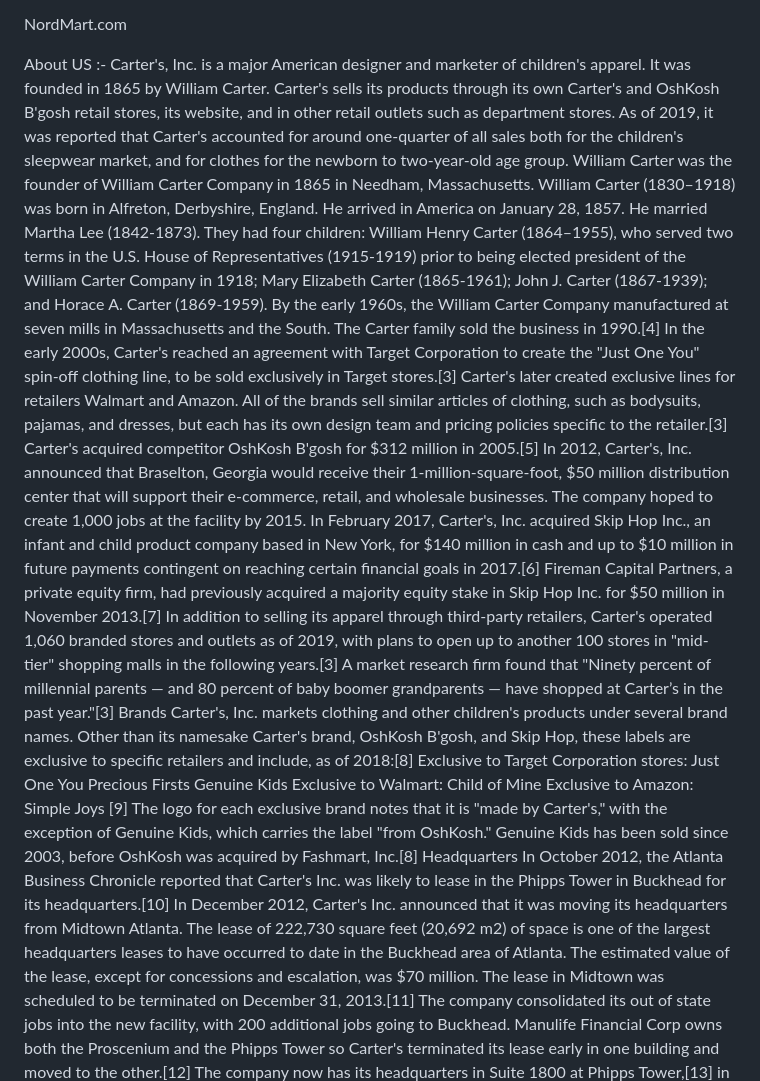
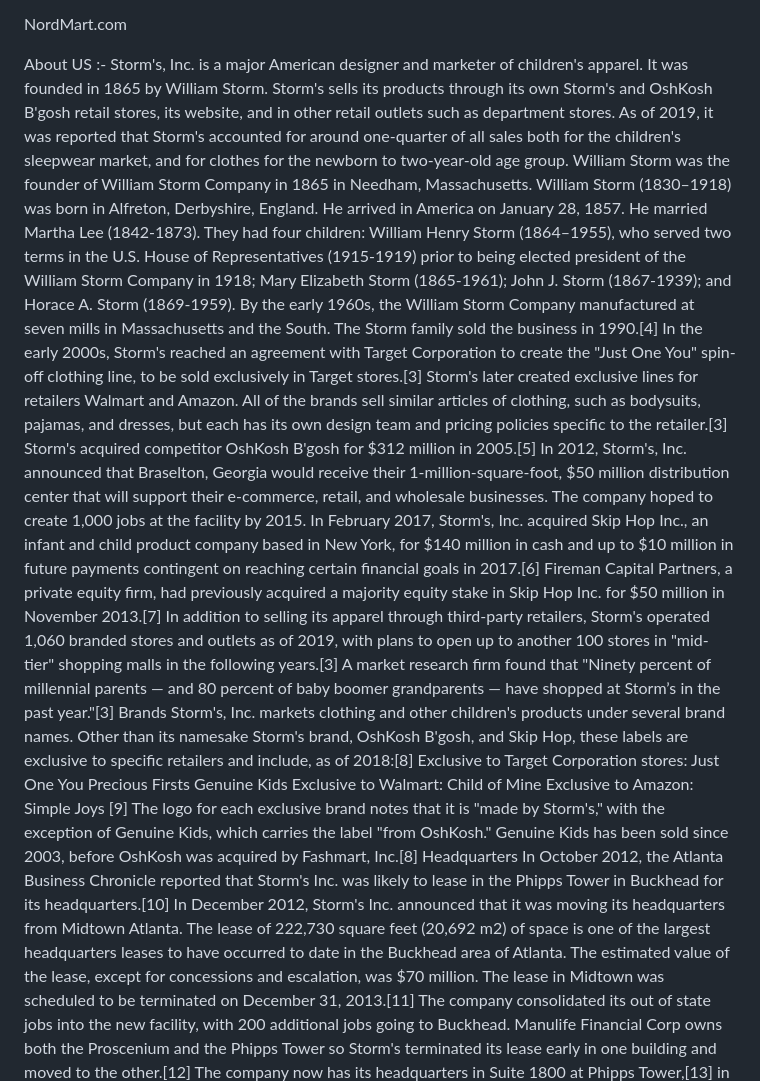
Before and after one commit to tanuj8851/NordMart, a Markdown page: README.md, the part around one of its changes. Rendered like a GitHub page.

```diff
--- a/README.md
+++ b/README.md
@@ -20,17 +20,17 @@ Clone of .com (Project) This is the project of cloning the website NordStorm.com
 NordMart.com
 
 
-About US :- Carter's, Inc. is a major American designer and marketer of children's apparel. It was founded in 1865 by William Carter.
-Carter's sells its products through its own Carter's and OshKosh B'gosh retail stores, its website, and in other retail outlets such as department stores. As of 2019, it was reported that Carter's accounted for around one-quarter of all sales both for the children's sleepwear market, and for clothes for the newborn to two-year-old age group.
-William Carter was the founder of William Carter Company in 1865 in Needham, Massachusetts. William Carter (1830–1918) was born in Alfreton, Derbyshire, England. He arrived in America on January 28, 1857. He married Martha Lee (1842-1873). They had four children: William Henry Carter (1864–1955), who served two terms in the U.S. House of Representatives (1915-1919) prior to being elected president of the William Carter Company in 1918; Mary Elizabeth Carter (1865-1961); John J. Carter (1867-1939); and Horace A. Carter (1869-1959). By the early 1960s, the William Carter Company manufactured at seven mills in Massachusetts and the South.
-The Carter family sold the business in 1990.[4]
-In the early 2000s, Carter's reached an agreement with Target Corporation to create the "Just One You" spin-off clothing line, to be sold exclusively in Target stores.[3] Carter's later created exclusive lines for retailers Walmart and Amazon. All of the brands sell similar articles of clothing, such as bodysuits, pajamas, and dresses, but each has its own design team and pricing policies specific to the retailer.[3]
-Carter's acquired competitor OshKosh B'gosh for $312 million in 2005.[5]
-In 2012, Carter's, Inc. announced that Braselton, Georgia would receive their 1-million-square-foot, $50 million distribution center that will support their e-commerce, retail, and wholesale businesses. The company hoped to create 1,000 jobs at the facility by 2015.
-In February 2017, Carter's, Inc. acquired Skip Hop Inc., an infant and child product company based in New York, for $140 million in cash and up to $10 million in future payments contingent on reaching certain financial goals in 2017.[6] Fireman Capital Partners, a private equity firm, had previously acquired a majority equity stake in Skip Hop Inc. for $50 million in November 2013.[7]
-In addition to selling its apparel through third-party retailers, Carter's operated 1,060 branded stores and outlets as of 2019, with plans to open up to another 100 stores in "mid-tier" shopping malls in the following years.[3] A market research firm found that "Ninety percent of millennial parents — and 80 percent of baby boomer grandparents — have shopped at Carter’s in the past year."[3]
-Brands Carter's, Inc. markets clothing and other children's products under several brand names. Other than its namesake Carter's brand, OshKosh B'gosh, and Skip Hop, these labels are exclusive to specific retailers and include, as of 2018:[8]
-Exclusive to Target Corporation stores: Just One You Precious Firsts Genuine Kids Exclusive to Walmart: Child of Mine Exclusive to Amazon: Simple Joys [9] The logo for each exclusive brand notes that it is "made by Carter's," with the exception of Genuine Kids, which carries the label "from OshKosh." Genuine Kids has been sold since 2003, before OshKosh was acquired by Fashmart, Inc.[8]
-Headquarters In October 2012, the Atlanta Business Chronicle reported that Carter's Inc. was likely to lease in the Phipps Tower in Buckhead for its headquarters.[10] In December 2012, Carter's Inc. announced that it was moving its headquarters from Midtown Atlanta. The lease of 222,730 square feet (20,692 m2) of space is one of the largest headquarters leases to have occurred to date in the Buckhead area of Atlanta. The estimated value of the lease, except for concessions and escalation, was $70 million. The lease in Midtown was scheduled to be terminated on December 31, 2013.[11]
-The company consolidated its out of state jobs into the new facility, with 200 additional jobs going to Buckhead. Manulife Financial Corp owns both the Proscenium and the Phipps Tower so Carter's terminated its lease early in one building and moved to the other.[12]
+About US :- Storm's, Inc. is a major American designer and marketer of children's apparel. It was founded in 1865 by William Storm.
+Storm's sells its products through its own Storm's and OshKosh B'gosh retail stores, its website, and in other retail outlets such as department stores. As of 2019, it was reported that Storm's accounted for around one-quarter of all sales both for the children's sleepwear market, and for clothes for the newborn to two-year-old age group.
+William Storm was the founder of William Storm Company in 1865 in Needham, Massachusetts. William Storm (1830–1918) was born in Alfreton, Derbyshire, England. He arrived in America on January 28, 1857. He married Martha Lee (1842-1873). They had four children: William Henry Storm (1864–1955), who served two terms in the U.S. House of Representatives (1915-1919) prior to being elected president of the William Storm Company in 1918; Mary Elizabeth Storm (1865-1961); John J. Storm (1867-1939); and Horace A. Storm (1869-1959). By the early 1960s, the William Storm Company manufactured at seven mills in Massachusetts and the South.
+The Storm family sold the business in 1990.[4]
+In the early 2000s, Storm's reached an agreement with Target Corporation to create the "Just One You" spin-off clothing line, to be sold exclusively in Target stores.[3] Storm's later created exclusive lines for retailers Walmart and Amazon. All of the brands sell similar articles of clothing, such as bodysuits, pajamas, and dresses, but each has its own design team and pricing policies specific to the retailer.[3]
+Storm's acquired competitor OshKosh B'gosh for $312 million in 2005.[5]
+In 2012, Storm's, Inc. announced that Braselton, Georgia would receive their 1-million-square-foot, $50 million distribution center that will support their e-commerce, retail, and wholesale businesses. The company hoped to create 1,000 jobs at the facility by 2015.
+In February 2017, Storm's, Inc. acquired Skip Hop Inc., an infant and child product company based in New York, for $140 million in cash and up to $10 million in future payments contingent on reaching certain financial goals in 2017.[6] Fireman Capital Partners, a private equity firm, had previously acquired a majority equity stake in Skip Hop Inc. for $50 million in November 2013.[7]
+In addition to selling its apparel through third-party retailers, Storm's operated 1,060 branded stores and outlets as of 2019, with plans to open up to another 100 stores in "mid-tier" shopping malls in the following years.[3] A market research firm found that "Ninety percent of millennial parents — and 80 percent of baby boomer grandparents — have shopped at Storm’s in the past year."[3]
+Brands Storm's, Inc. markets clothing and other children's products under several brand names. Other than its namesake Storm's brand, OshKosh B'gosh, and Skip Hop, these labels are exclusive to specific retailers and include, as of 2018:[8]
+Exclusive to Target Corporation stores: Just One You Precious Firsts Genuine Kids Exclusive to Walmart: Child of Mine Exclusive to Amazon: Simple Joys [9] The logo for each exclusive brand notes that it is "made by Storm's," with the exception of Genuine Kids, which carries the label "from OshKosh." Genuine Kids has been sold since 2003, before OshKosh was acquired by Fashmart, Inc.[8]
+Headquarters In October 2012, the Atlanta Business Chronicle reported that Storm's Inc. was likely to lease in the Phipps Tower in Buckhead for its headquarters.[10] In December 2012, Storm's Inc. announced that it was moving its headquarters from Midtown Atlanta. The lease of 222,730 square feet (20,692 m2) of space is one of the largest headquarters leases to have occurred to date in the Buckhead area of Atlanta. The estimated value of the lease, except for concessions and escalation, was $70 million. The lease in Midtown was scheduled to be terminated on December 31, 2013.[11]
+The company consolidated its out of state jobs into the new facility, with 200 additional jobs going to Buckhead. Manulife Financial Corp owns both the Proscenium and the Phipps Tower so Storm's terminated its lease early in one building and moved to the other.[12]
 The company now has its headquarters in Suite 1800 at Phipps Tower,[13] in Buckhead, Atlanta.
```
Also changed, not shown: other parts of README.md (+2 -2 lines).
